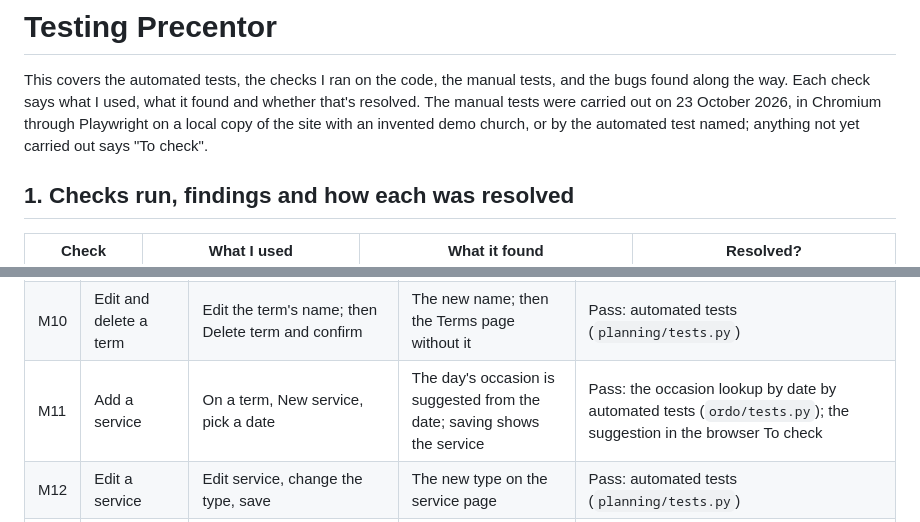
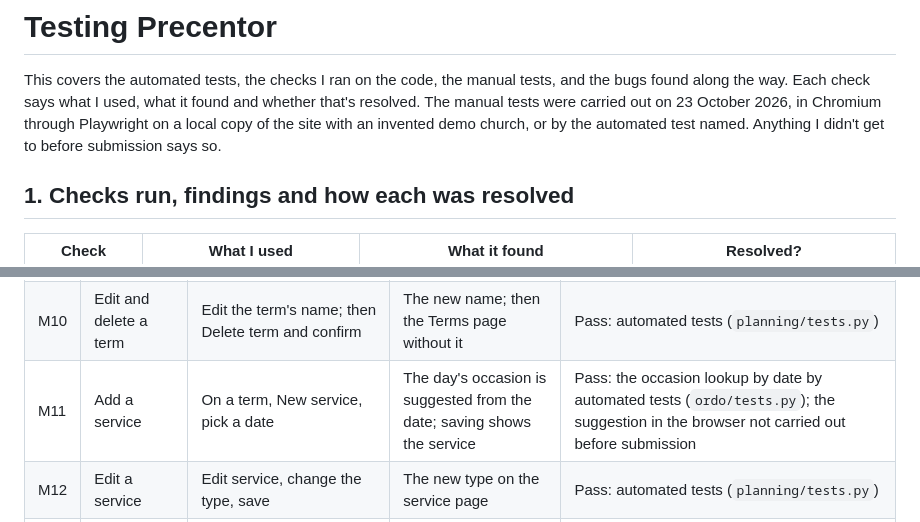
Before and after one commit to StockoL/precentor, a Markdown page: TESTING.md, 2 parts joined by grey strips. Drawn GitHub-style.

```diff
--- a/TESTING.md
+++ b/TESTING.md
@@ -5,7 +5,7 @@ manual tests, and the bugs found along the way. Each check says what I
 used, what it found and whether that's resolved. The manual tests were
 carried out on 23 October 2026, in Chromium through Playwright on a
 local copy of the site with an invented demo church, or by the
-automated test named; anything not yet carried out says "To check".
+automated test named. Anything I didn't get to before submission says so.
 
 ## 1. Checks run, findings and how each was resolved
 
@@ -100,7 +100,7 @@ To run them, see "Running it locally" in the README.
 | M08  | Filter the library         | Choose a language, a voicing and a season                                                                     | Only scores matching all three; the counts update                                               | Pass: filtered by season in the browser (Figure 4); combined filters by automated tests |
 | M09  | Create a term              | Terms, New term, fill in, save                                                                                | The term's page                                                                                 | Pass: automated tests (`planning/tests.py`) |
 | M10  | Edit and delete a term     | Edit the term's name; then Delete term and confirm                                                            | The new name; then the Terms page without it                                                    | Pass: automated tests (`planning/tests.py`) |
-| M11  | Add a service              | On a term, New service, pick a date                                                                           | The day's occasion is suggested from the date; saving shows the service                         | Pass: the occasion lookup by date by automated tests (`ordo/tests.py`); the suggestion in the browser To check |
+| M11  | Add a service              | On a term, New service, pick a date                                                                           | The day's occasion is suggested from the date; saving shows the service                         | Pass: the occasion lookup by date by automated tests (`ordo/tests.py`); the suggestion in the browser not carried out before submission |
 | M12  | Edit a service             | Edit service, change the type, save                                                                           | The new type on the service page                                                                | Pass: automated tests (`planning/tests.py`) |
 | M13  | Slots from a template      | On an empty service, press Mass                                                                               | The Mass slots in order                                                                         | Pass: automated tests (`planning/test_templates.py`) |
 | M14  | Reorder a slot             | Move a slot down; then drag one to a new place                                                                | The new order, kept after reloading                                                             | Pass: moving and dragging by browser tests (`planning/test_browser.py`) |
```
Also changed, not shown: other parts of TESTING.md (+11 -11 lines).
